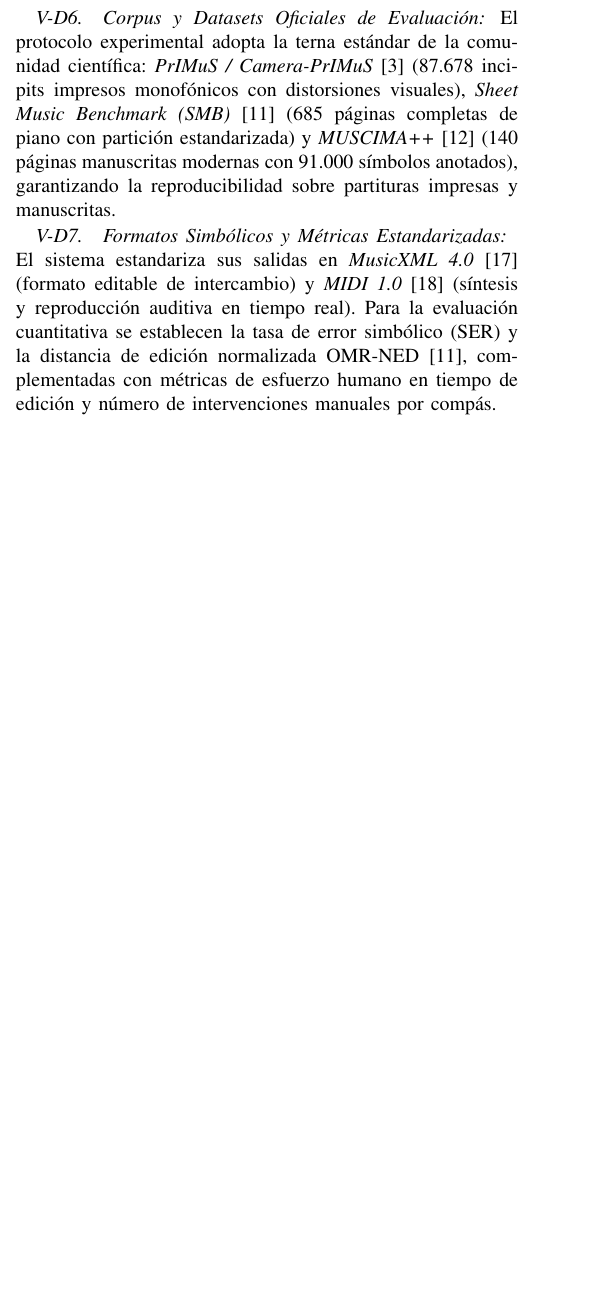
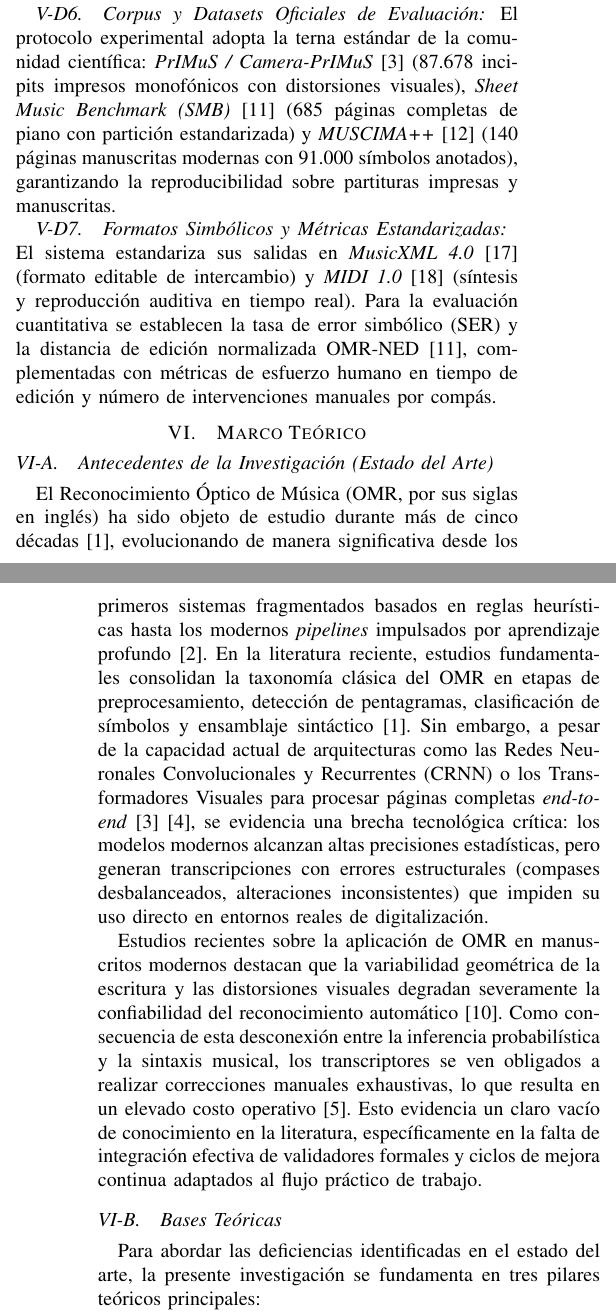
Before and after one commit to sebdavid3/Cadenza, a LaTeX paper (latex/main.tex, which reads latex/secciones/06_marco_teorico.tex): part of one column of page 4 of 5 before the commit and two parts of the columns of pages 4 and 5 of 6 after it, the two joined at a grey line, cut so that both start at the same text, the shorter picture padded with empty space. Compiled offline with pdfLaTeX; a missing font is replaced by an installed copy or a similar font; a LaTeX package or settings file that is missing is left out.

Commit message:
docs(latex): sincronizar marco teorico desde overleaf y actualizar objetivos

```diff
--- /dev/null
+++ b/latex/secciones/06_marco_teorico.tex
@@ -0,0 +1,17 @@
+% =====================================================================
+% VI. MARCO TEÓRICO
+% =====================================================================
+\section{Marco Te\'orico}
+\label{sec:marco-teorico}
+
+\subsection{Antecedentes de la Investigaci\'on (Estado del Arte)}
+\label{sec:antecedentes-estado-arte}
+
+El Reconocimiento \'Optico de M\'usica (OMR, por sus siglas en ingl\'es) ha sido objeto de estudio durante m\'as de cinco d\'ecadas \cite{omr2020}, evolucionando de manera significativa desde los primeros sistemas fragmentados basados en reglas heur\'isticas hasta los modernos \emph{pipelines} impulsados por aprendizaje profundo \cite{rebelo2012}. En la literatura reciente, estudios fundamentales consolidan la taxonom\'ia cl\'asica del OMR en etapas de preprocesamiento, detecci\'on de pentagramas, clasificaci\'on de s\'imbolos y ensamblaje sint\'actico \cite{omr2020}. Sin embargo, a pesar de la capacidad actual de arquitecturas como las Redes Neuronales Convolucionales y Recurrentes (CRNN) o los Transformadores Visuales para procesar p\'aginas completas \emph{end-to-end} \cite{calvo2018}\cite{riosvila2026}, se evidencia una brecha tecnol\'ogica cr\'itica: los modelos modernos alcanzan altas precisiones estad\'isticas, pero generan transcripciones con errores estructurales (compases desbalanceados, alteraciones inconsistentes) que impiden su uso directo en entornos reales de digitalizaci\'on.
+
+Estudios recientes sobre la aplicaci\'on de OMR en manuscritos modernos destacan que la variabilidad geom\'etrica de la escritura y las distorsiones visuales degradan severamente la confiabilidad del reconocimiento autom\'atico \cite{ricordi2024}. Como consecuencia de esta desconexi\'on entre la inferencia probabil\'istica y la sintaxis musical, los transcriptores se ven obligados a realizar correcciones manuales exhaustivas, lo que resulta en un elevado costo operativo \cite{rizo2023}. Esto evidencia un claro vac\'io de conocimiento en la literatura, espec\'ificamente en la falta de integraci\'on efectiva de validadores formales y ciclos de mejora continua adaptados al flujo pr\'actico de trabajo.
+
+\subsection{Bases Te\'oricas}
+\label{sec:bases-teoricas}
+
+Para abordar las deficiencias identificadas en el estado del arte, la presente investigaci\'on se fundamenta en tres pilares te\'oricos principales:
@@ -0,0 +28,6 @@
+\subsection{Marco Conceptual y Sistema de Variables}
+\label{sec:marco-conceptual-variables}
+
+Con el prop\'osito de evitar ambig\"uedades metodol\'ogicas, se establecen las siguientes definiciones operacionales, limitadas al dominio de partituras impresas y manuscritas modernas de complejidad monof\'onica o piano simple:
+\begin{itemize}
+    \item \textbf{Digitalizaci\'on Asistida (Variable Independiente):} Corresponde al flujo integral de procesamiento h\'ibrido que combina la inferencia OMR, la validaci\'on sint\'actica automatizada y la retroalimentaci\'on humana interactiva.
```
Also changed, not shown: latex/main.tex (+9 -7 lines), latex/secciones/04_objetivos.tex (+11 -1 lines), latex/secciones/06_marco_teorico.tex (18 more changed lines).
